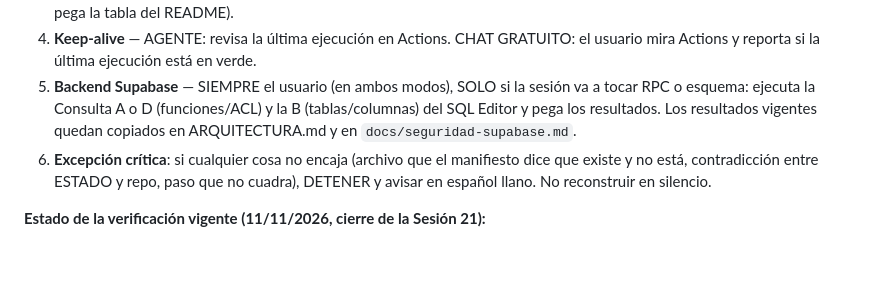
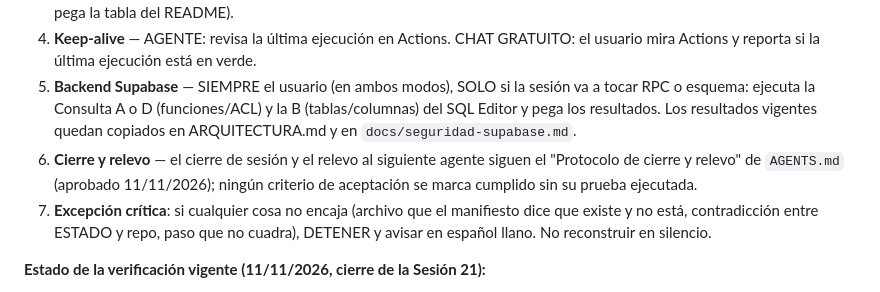
Before and after one commit to afvelis/nitroacceso, a Markdown page: ESTADO.md, the part around the change. Rendered like a GitHub page; blank space fills up the shorter version.

```diff
--- a/ESTADO.md
+++ b/ESTADO.md
@@ -50,7 +50,8 @@ Al iniciar cualquier sesión, se verifica en este orden. Cada punto dice quién
 3. **tareas/** — AGENTE: lee los `estado:` del backlog. CHAT GRATUITO: el usuario abre `tareas/` y reporta los estados (o pega la tabla del README).
 4. **Keep-alive** — AGENTE: revisa la última ejecución en Actions. CHAT GRATUITO: el usuario mira Actions y reporta si la última ejecución está en verde.
 5. **Backend Supabase** — SIEMPRE el usuario (en ambos modos), SOLO si la sesión va a tocar RPC o esquema: ejecuta la Consulta A o D (funciones/ACL) y la B (tablas/columnas) del SQL Editor y pega los resultados. Los resultados vigentes quedan copiados en ARQUITECTURA.md y en `docs/seguridad-supabase.md`.
-6. **Excepción crítica**: si cualquier cosa no encaja (archivo que el manifiesto dice que existe y no está, contradicción entre ESTADO y repo, paso que no cuadra), DETENER y avisar en español llano. No reconstruir en silencio.
+6. **Cierre y relevo** — el cierre de sesión y el relevo al siguiente agente siguen el "Protocolo de cierre y relevo" de `AGENTS.md` (aprobado 11/11/2026); ningún criterio de aceptación se marca cumplido sin su prueba ejecutada.
+7. **Excepción crítica**: si cualquier cosa no encaja (archivo que el manifiesto dice que existe y no está, contradicción entre ESTADO y repo, paso que no cuadra), DETENER y avisar en español llano. No reconstruir en silencio.
 
 **Estado de la verificación vigente (11/11/2026, cierre de la Sesión 21):**
 
```
Also changed, not shown: AGENTS.md (+41 -0 lines), DECISIONES.md (+3 -0 lines).
